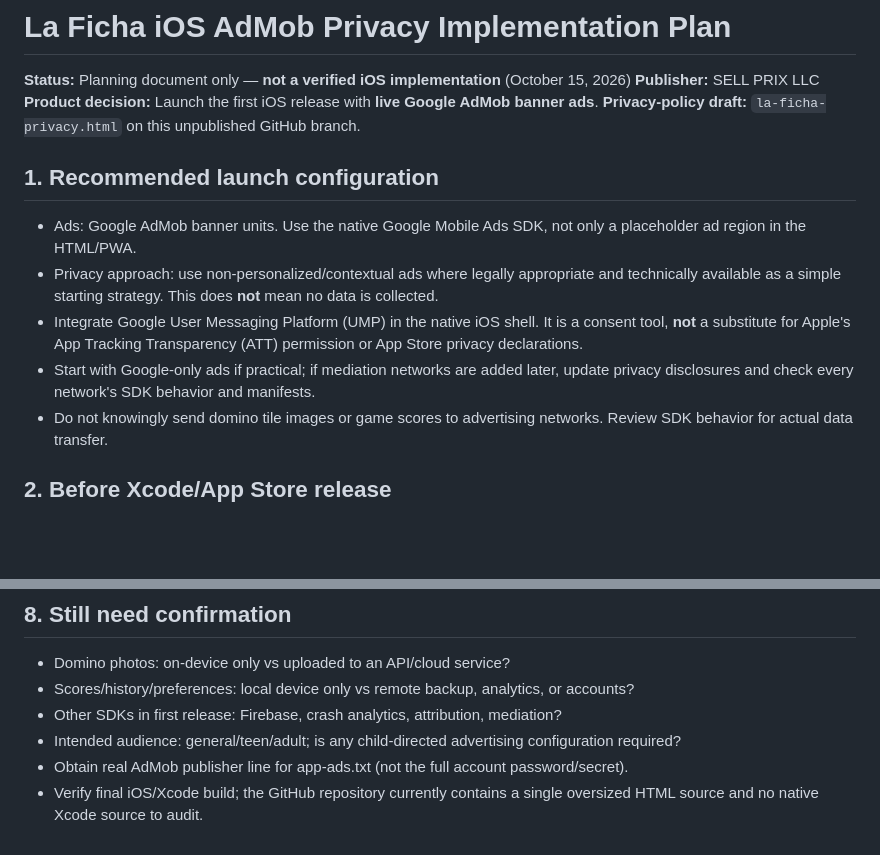
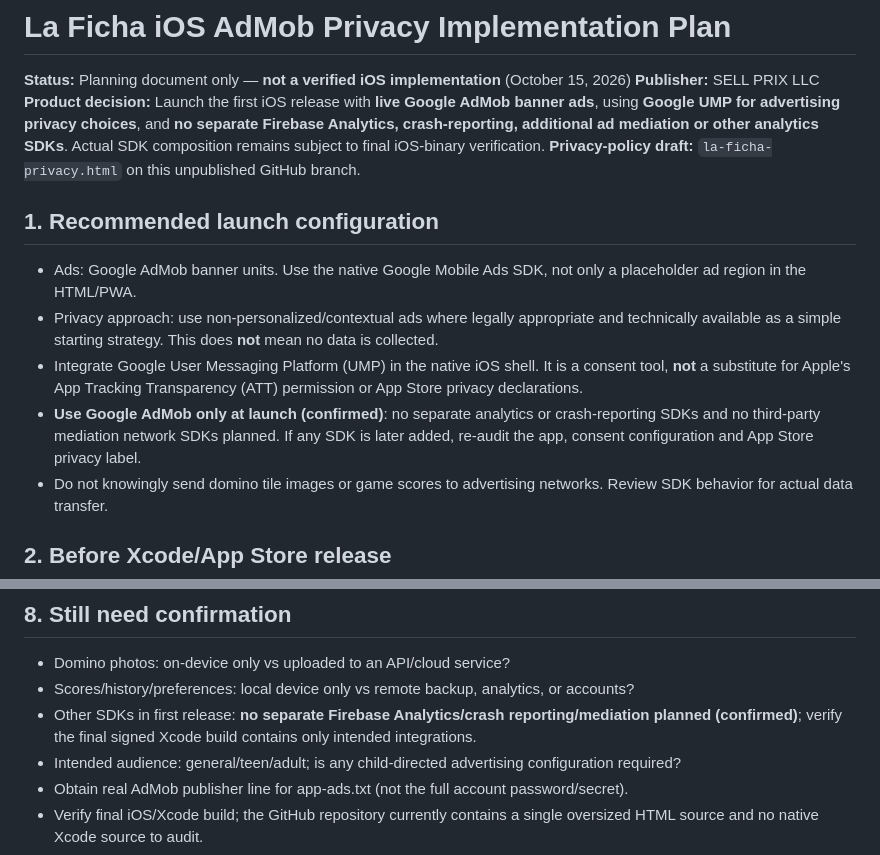
Before and after one commit to rogerdisla/sell-prix-site, a Markdown page: ADMOB-IOS-PRIVACY-PLAN.md, 2 parts joined by grey strips. Drawn GitHub-style; blank space fills up the shorter version.

Commit message:
Confirm AdMob and UMP-only integration scope, without separate analytics/crash/mediation SDKs

```diff
--- a/ADMOB-IOS-PRIVACY-PLAN.md
+++ b/ADMOB-IOS-PRIVACY-PLAN.md
@@ -2,7 +2,7 @@
 
 **Status:** Planning document only — **not a verified iOS implementation** (October 15, 2026)
 **Publisher:** SELL PRIX LLC
-**Product decision:** Launch the first iOS release with **live Google AdMob banner ads**.
+**Product decision:** Launch the first iOS release with **live Google AdMob banner ads**, using **Google UMP for advertising privacy choices**, and **no separate Firebase Analytics, crash-reporting, additional ad mediation or other analytics SDKs**. Actual SDK composition remains subject to final iOS-binary verification.
 **Privacy-policy draft:** `la-ficha-privacy.html` on this unpublished GitHub branch.
 
 ## 1. Recommended launch configuration
@@ -10,7 +10,7 @@
 - Ads: Google AdMob banner units. Use the native Google Mobile Ads SDK, not only a placeholder ad region in the HTML/PWA.
 - Privacy approach: use non-personalized/contextual ads where legally appropriate and technically available as a simple starting strategy. This does **not** mean no data is collected.
 - Integrate Google User Messaging Platform (UMP) in the native iOS shell. It is a consent tool, **not** a substitute for Apple's App Tracking Transparency (ATT) permission or App Store privacy declarations.
-- Start with Google-only ads if practical; if mediation networks are added later, update privacy disclosures and check every network's SDK behavior and manifests.
+- **Use Google AdMob only at launch (confirmed)**: no separate analytics or crash-reporting SDKs and no third-party mediation network SDKs planned. If any SDK is later added, re-audit the app, consent configuration and App Store privacy label.
 - Do not knowingly send domino tile images or game scores to advertising networks. Review SDK behavior for actual data transfer.
 
 ## 2. Before Xcode/App Store release
@@ -108,7 +108,7 @@ Under Apple's App Privacy instructions, data processed entirely on device withou
 
 - Domino photos: on-device only vs uploaded to an API/cloud service?
 - Scores/history/preferences: local device only vs remote backup, analytics, or accounts?
-- Other SDKs in first release: Firebase, crash analytics, attribution, mediation?
+- Other SDKs in first release: **no separate Firebase Analytics/crash reporting/mediation planned (confirmed)**; verify the final signed Xcode build contains only intended integrations.
 - Intended audience: general/teen/adult; is any child-directed advertising configuration required?
 - Obtain real AdMob publisher line for app-ads.txt (not the full account password/secret).
 - Verify final iOS/Xcode build; the GitHub repository currently contains a single oversized HTML source and no native Xcode source to audit.
```
